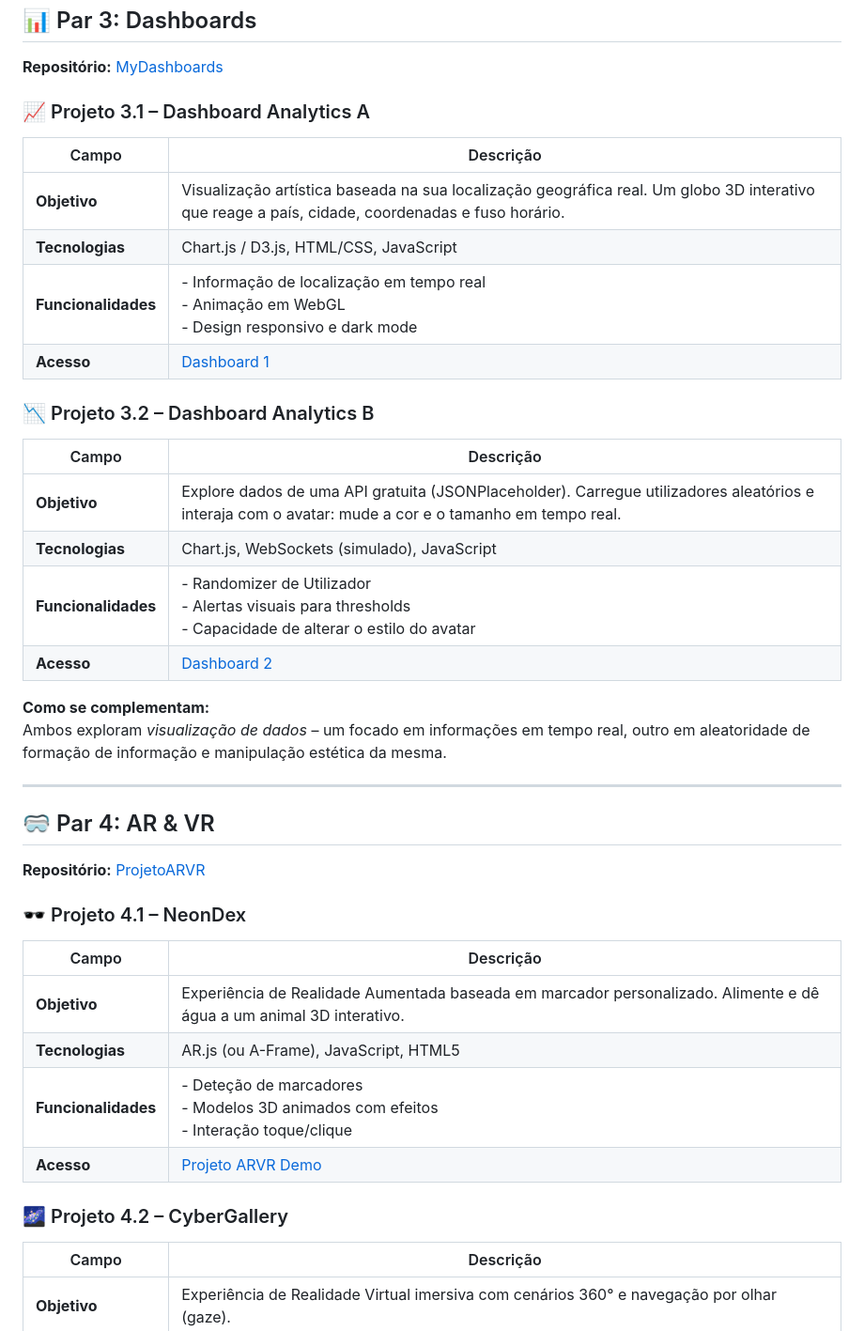
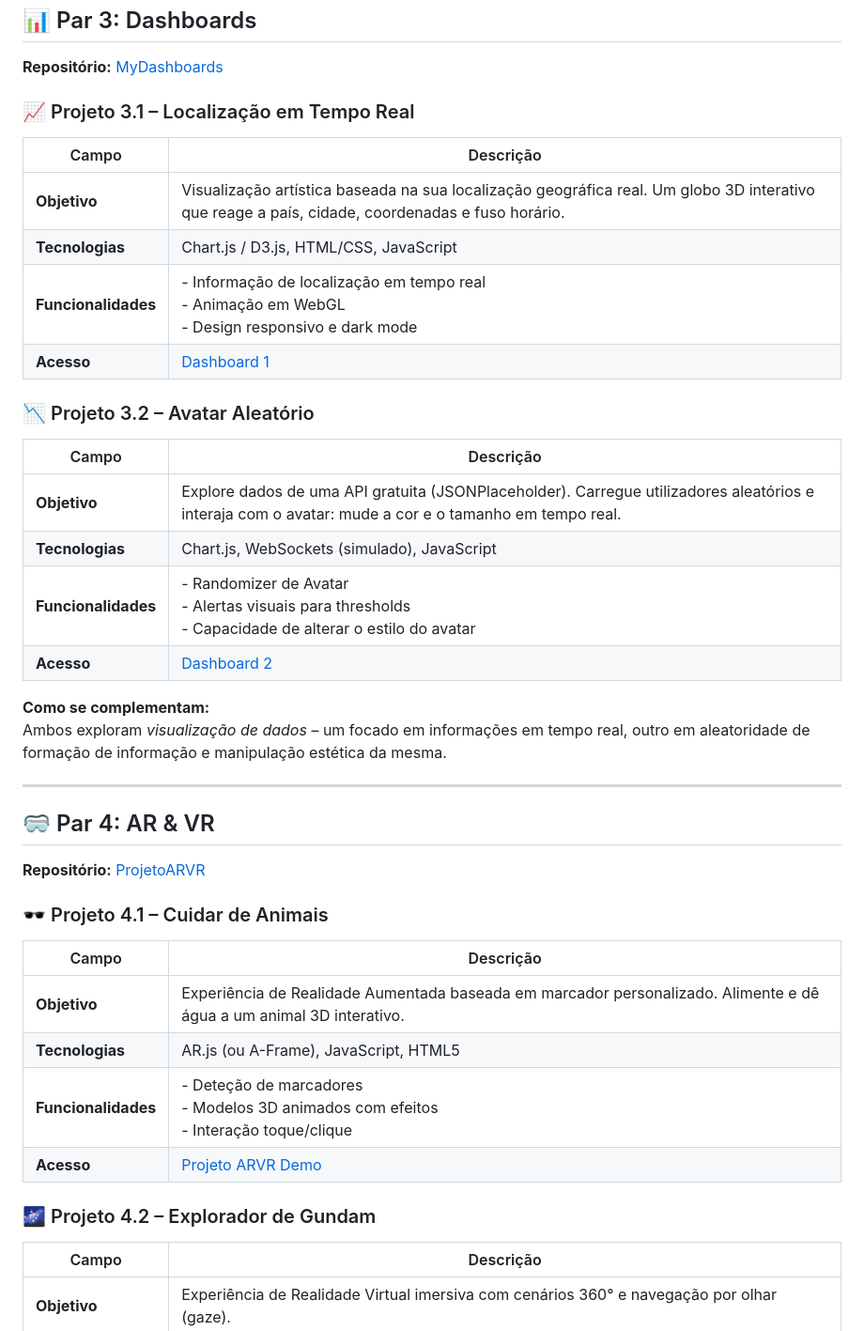
Before and after one commit to PedroBabau/PortfolioEMI, a Markdown page: README.md, the part around the change. Shown at 94% size. Drawn GitHub-style.

```diff
--- a/README.md
+++ b/README.md
@@ -70,7 +70,7 @@ Ambos utilizam motores 3D (Unity) para criar experiências imersivas – um foca
 ## 📊 Par 3: Dashboards
 **Repositório:** [MyDashboards](https://pedrobabau.github.io/MyDashboards/)
 
-### 📈 Projeto 3.1 – Dashboard Analytics A
+### 📈 Projeto 3.1 – Localização em Tempo Real
 | Campo | Descrição |
 |-------|-----------|
 | **Objetivo** | Visualização artística baseada na sua localização geográfica real. Um globo 3D interativo que reage a país, cidade, coordenadas e fuso horário. |
@@ -78,12 +78,12 @@ Ambos utilizam motores 3D (Unity) para criar experiências imersivas – um foca
 | **Funcionalidades** | - Informação de localização em tempo real <br>- Animação em WebGL <br>- Design responsivo e dark mode |
 | **Acesso** | [Dashboard 1](https://pedrobabau.github.io/MyDashboards/dashboard1/) |
 
-### 📉 Projeto 3.2 – Dashboard Analytics B
+### 📉 Projeto 3.2 – Avatar Aleatório
 | Campo | Descrição |
 |-------|-----------|
 | **Objetivo** | Explore dados de uma API gratuita (JSONPlaceholder). Carregue utilizadores aleatórios e interaja com o avatar: mude a cor e o tamanho em tempo real. |
 | **Tecnologias** | Chart.js, WebSockets (simulado), JavaScript |
-| **Funcionalidades** | - Randomizer de Utilizador <br>- Alertas visuais para thresholds <br>- Capacidade de alterar o estilo do avatar |
+| **Funcionalidades** | - Randomizer de Avatar <br>- Alertas visuais para thresholds <br>- Capacidade de alterar o estilo do avatar |
 | **Acesso** | [Dashboard 2](https://pedrobabau.github.io/MyDashboards/dashboard2/) |
 
 **Como se complementam:**
@@ -94,7 +94,7 @@ Ambos exploram *visualização de dados* – um focado em informações em tempo
 ## 🥽 Par 4: AR & VR
 **Repositório:** [ProjetoARVR](https://pedrobabau.github.io/ProjetoARVR/)
 
-### 🕶️ Projeto 4.1 – NeonDex
+### 🕶️ Projeto 4.1 – Cuidar de Animais
 | Campo | Descrição |
 |-------|-----------|
 | **Objetivo** | Experiência de Realidade Aumentada baseada em marcador personalizado. Alimente e dê água a um animal 3D interativo. |
@@ -102,7 +102,7 @@ Ambos exploram *visualização de dados* – um focado em informações em tempo
 | **Funcionalidades** | - Deteção de marcadores <br>- Modelos 3D animados com efeitos <br>- Interação toque/clique |
 | **Acesso** | [Projeto ARVR Demo](https://pedrobabau.github.io/ProjetoARVR/AR/index.html) |
 
-### 🌌 Projeto 4.2 – CyberGallery
+### 🌌 Projeto 4.2 – Explorador de Gundam
 | Campo | Descrição |
 |-------|-----------|
 | **Objetivo** | Experiência de Realidade Virtual imersiva com cenários 360° e navegação por olhar (gaze). |
```
